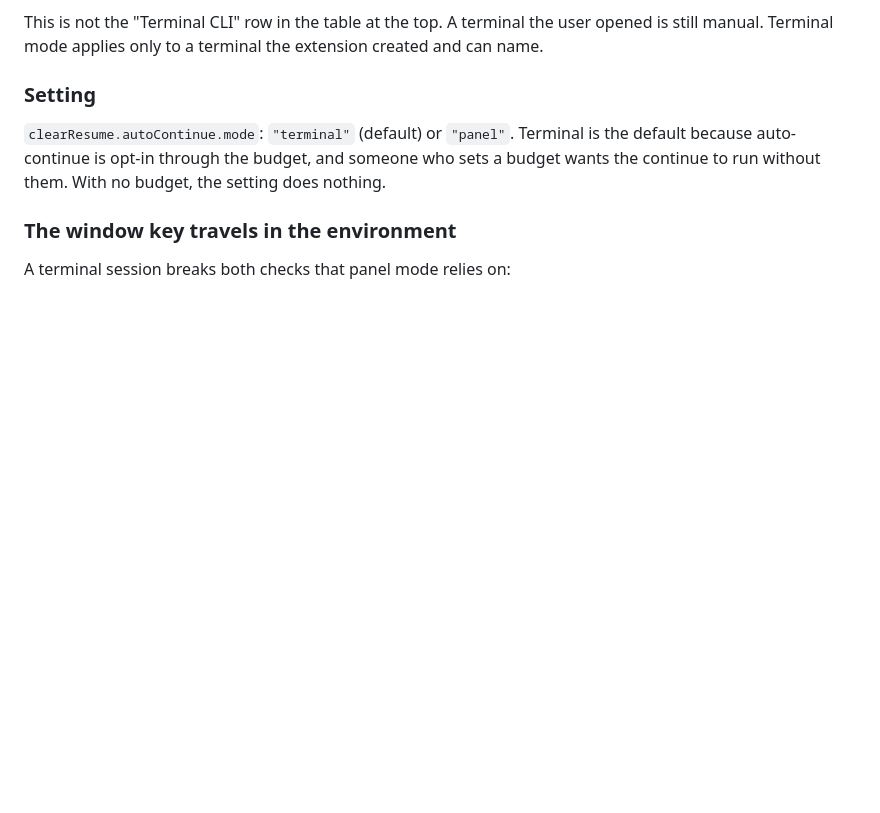
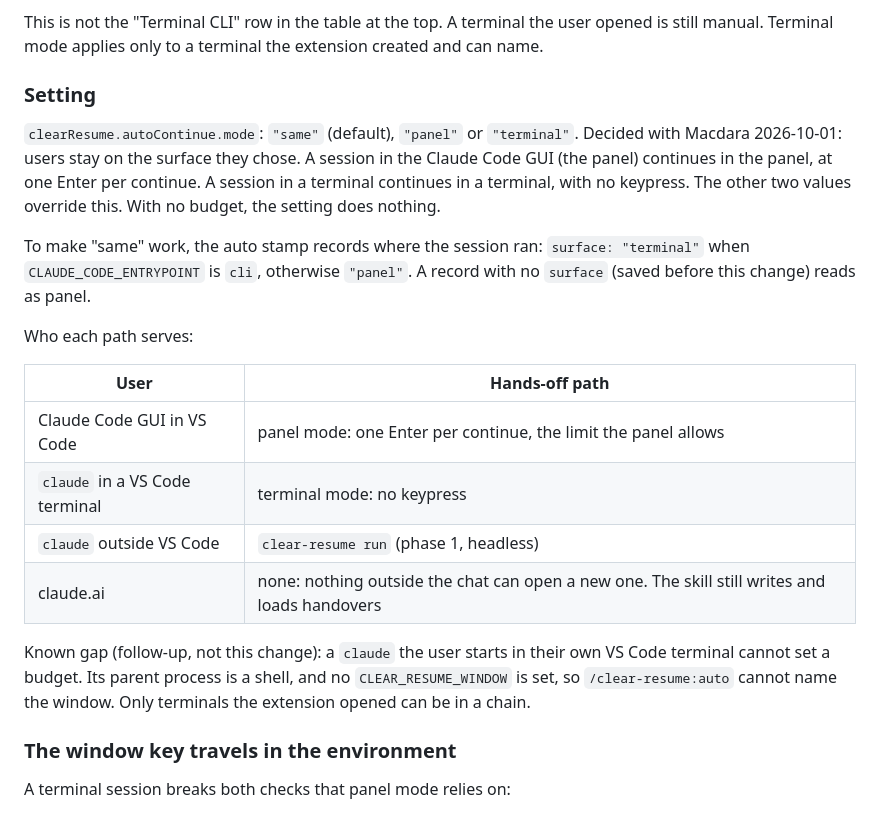
Before and after one commit to m4cd4r4/clear-resume, a Markdown page: docs/AUTO-CONTINUE.md, the part around the change. GitHub-like rendering; blank space fills up the shorter version.

Commit message:
docs(auto-continue): default mode continues on the surface the session ran on
Macdara works in the Claude Code GUI; a terminal default would move every continued session out of it. Same-surface keeps GUI users in the panel and terminal users in a terminal.

Co-Authored-By: Claude Opus 5.5 <noreply@anthropic.com>

```diff
--- a/docs/AUTO-CONTINUE.md
+++ b/docs/AUTO-CONTINUE.md
@@ -159,9 +159,29 @@ still manual. Terminal mode applies only to a terminal the extension created and
 
 ### Setting
 
-`clearResume.autoContinue.mode`: `"terminal"` (default) or `"panel"`. Terminal is the
-default because auto-continue is opt-in through the budget, and someone who sets a
-budget wants the continue to run without them. With no budget, the setting does nothing.
+`clearResume.autoContinue.mode`: `"same"` (default), `"panel"` or `"terminal"`. Decided
+with Macdara 2026-10-01: users stay on the surface they chose. A session in the Claude
+Code GUI (the panel) continues in the panel, at one Enter per continue. A session in a
+terminal continues in a terminal, with no keypress. The other two values override this.
+With no budget, the setting does nothing.
+
+To make "same" work, the auto stamp records where the session ran:
+`surface: "terminal"` when `CLAUDE_CODE_ENTRYPOINT` is `cli`, otherwise `"panel"`. A
+record with no `surface` (saved before this change) reads as panel.
+
+Who each path serves:
+
+| User | Hands-off path |
+|---|---|
+| Claude Code GUI in VS Code | panel mode: one Enter per continue, the limit the panel allows |
+| `claude` in a VS Code terminal | terminal mode: no keypress |
+| `claude` outside VS Code | `clear-resume run` (phase 1, headless) |
+| claude.ai | none: nothing outside the chat can open a new one. The skill still writes and loads handovers |
+
+Known gap (follow-up, not this change): a `claude` the user starts in their own VS Code
+terminal cannot set a budget. Its parent process is a shell, and no
+`CLEAR_RESUME_WINDOW` is set, so `/clear-resume:auto` cannot name the window. Only
+terminals the extension opened can be in a chain.
 
 ### The window key travels in the environment
 
```
